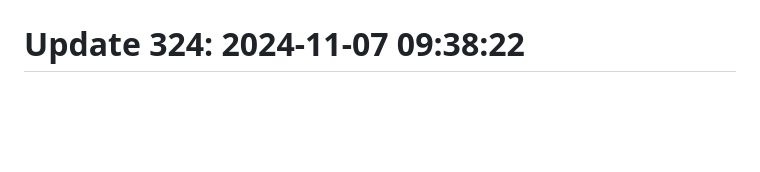
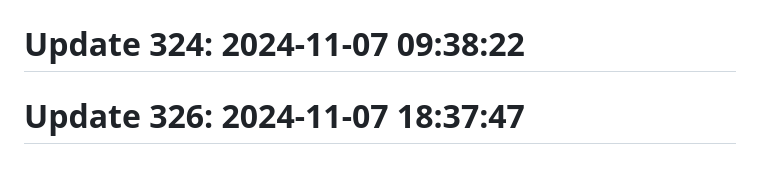
Before and after one commit to anshc022/git-auto, a Markdown page: README.md, the part around the change. Rendered like a GitHub page; blank space fills up the shorter version.

```diff
--- a/README.md
+++ b/README.md
@@ -191,3 +191,5 @@ Automatic contribution generator
 # Update 322: 2024-11-07 09:56:31
 
 # Update 324: 2024-11-07 09:38:22
+
+# Update 326: 2024-11-07 18:37:47
```
